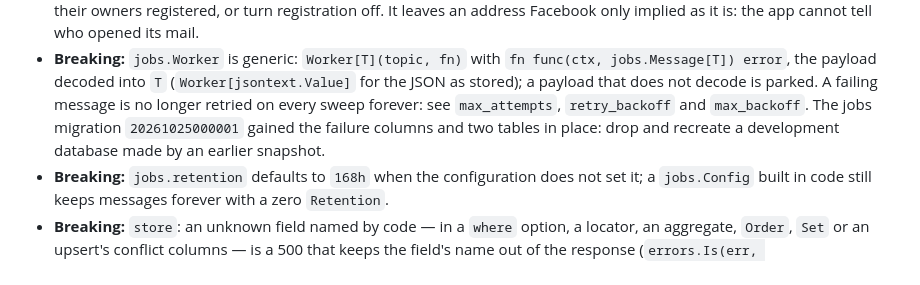
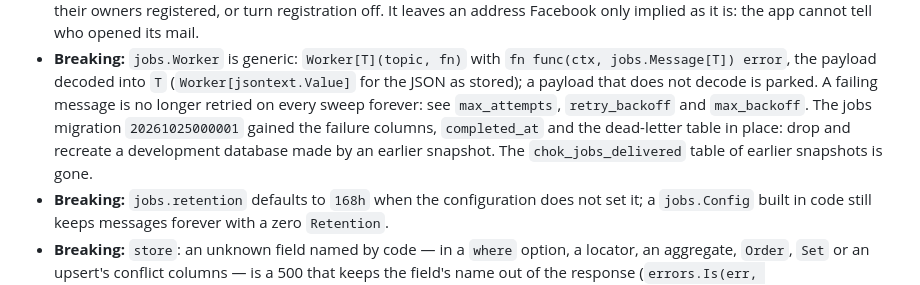
Before and after one commit to zynthara/chok, a Markdown page: CHANGELOG.md, the part around one of its changes. Drawn GitHub-style.

```diff
--- a/CHANGELOG.md
+++ b/CHANGELOG.md
@@ -264,9 +304,10 @@ package, configuration key, API, table and metric to its new form.
   (`Worker[jsontext.Value]` for the JSON as stored); a payload that does
   not decode is parked. A failing message is no longer retried on every
   sweep forever: see `max_attempts`, `retry_backoff` and `max_backoff`.
-  The jobs migration `20261025000001` gained the failure columns and two
-  tables in place: drop and recreate a development database made by an
-  earlier snapshot.
+  The jobs migration `20261025000001` gained the failure columns,
+  `completed_at` and the dead-letter table in place: drop and recreate a
+  development database made by an earlier snapshot. The
+  `chok_jobs_delivered` table of earlier snapshots is gone.
 - **Breaking:** `jobs.retention` defaults to `168h` when the
   configuration does not set it; a `jobs.Config` built in code still
   keeps messages forever with a zero `Retention`.
```
Also changed, not shown: other parts of CHANGELOG.md (+47 -7 lines).
